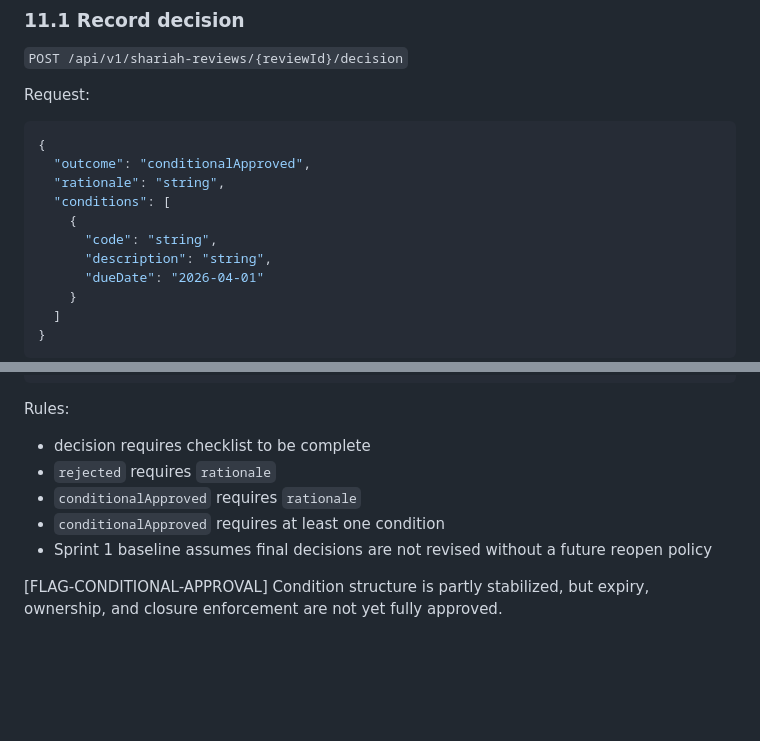
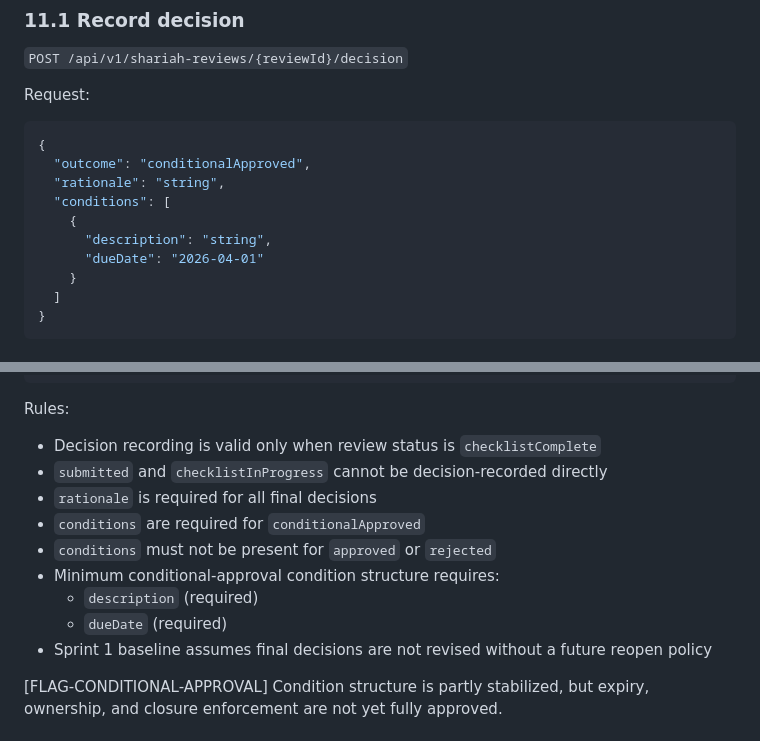
Before and after one commit to raichiiiiiii/Blockchain-Based-E-Procurement-System, a Markdown page: docs/API_CONTRACTS.md, 2 parts joined by grey strips. GitHub-like rendering; blank space fills up the shorter version.

````diff
--- a/docs/API_CONTRACTS.md
+++ b/docs/API_CONTRACTS.md
@@ -652,7 +652,6 @@ Request:
   "rationale": "string",
   "conditions": [
     {
-      "code": "string",
       "description": "string",
       "dueDate": "2026-04-01"
     }
@@ -678,10 +677,14 @@ Response:
 ```
 
 Rules:
-- decision requires checklist to be complete
-- `rejected` requires `rationale`
-- `conditionalApproved` requires `rationale`
-- `conditionalApproved` requires at least one condition
+- Decision recording is valid only when review status is `checklistComplete`
+- `submitted` and `checklistInProgress` cannot be decision-recorded directly
+- `rationale` is required for all final decisions
+- `conditions` are required for `conditionalApproved`
+- `conditions` must not be present for `approved` or `rejected`
+- Minimum conditional-approval condition structure requires:
+  - `description` (required)
+  - `dueDate` (required)
 - Sprint 1 baseline assumes final decisions are not revised without a future reopen policy
 
 [FLAG-CONDITIONAL-APPROVAL]
````
Also changed, not shown: docs/STATE_MODELS.md (+18 -19 lines).
